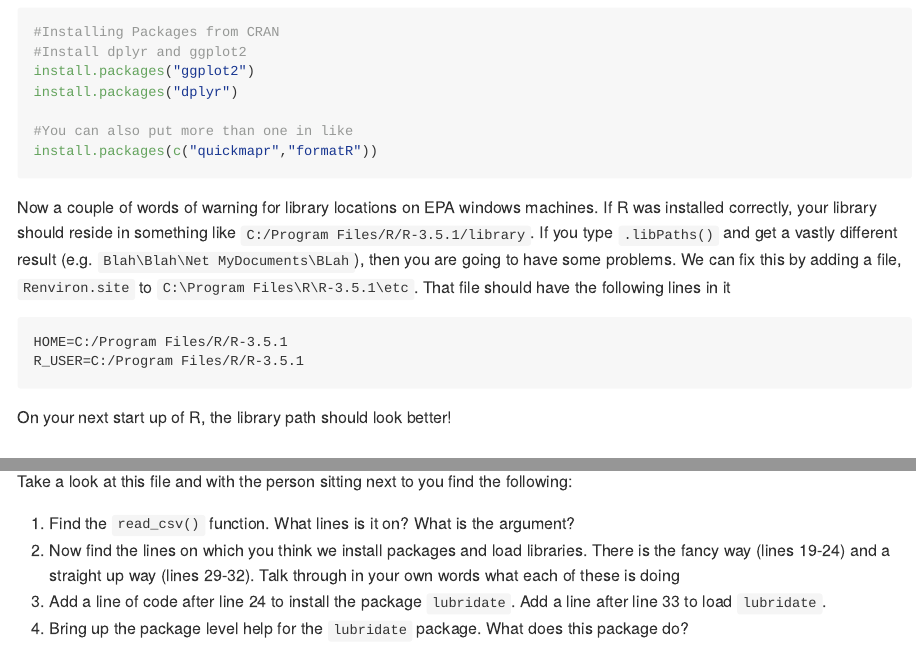
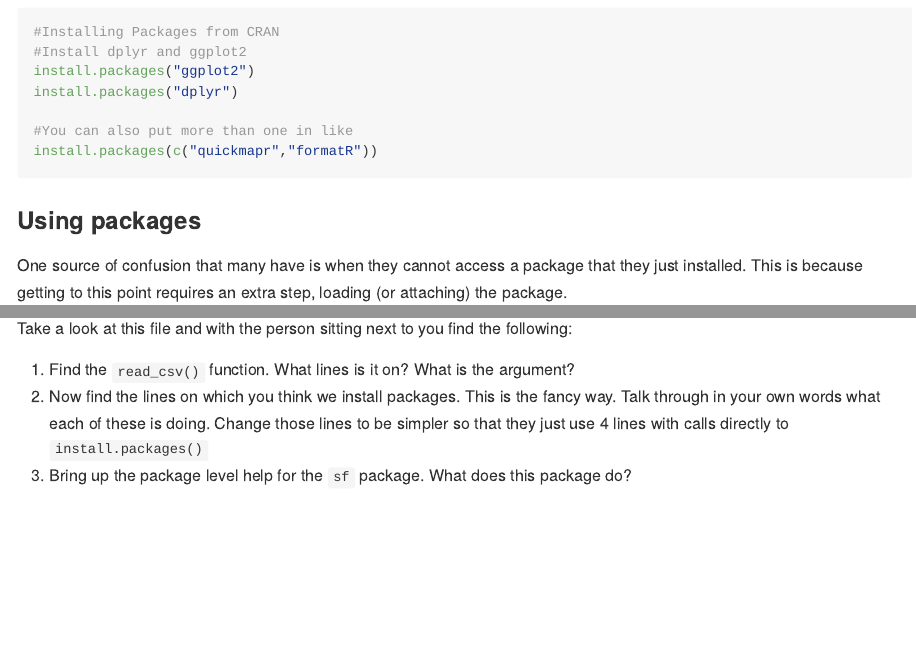
Before and after one commit to jhollist/clear_r_2019, an R Markdown document (lessons/02_r_basics.Rmd): the page in a window 1100 px wide, from 2520 px down, and a second part further down, joined at a grey line. The pictures show the output file lessons/02_r_basics.md that the author committed with the source, drawn offline in the style of GitHub.

Commit message:
new render

````diff
--- a/lessons/02_r_basics.Rmd
+++ b/lessons/02_r_basics.Rmd
@@ -83,14 +87,6 @@ install.packages("dplyr")
 install.packages(c("quickmapr","formatR"))
 ```
 
-Now a couple of words of warning for library locations on EPA windows machines.  If R was installed correctly, your library should reside in something like `C:/Program Files/R/R-3.5.1/library`.  If you type `.libPaths()` and get a vastly different result (e.g. `Blah\Blah\Net MyDocuments\BLah`), then you are going to have some problems.  We can fix this by adding a file, `Renviron.site` to `C:\Program Files\R\R-3.5.1\etc`.  That file should have the following lines in it
-
-```
-HOME=C:/Program Files/R/R-3.5.1
-R_USER=C:/Program Files/R/R-3.5.1
-```
-
-On your next start up of R, the library path should look better!
 
 ### Using packages
 
@@ -227,6 +223,5 @@ We should still have our `nla_analysis.R` file open.  We will be working with th
 Take a look at this file and with the person sitting next to you find the following:
 
 1. Find the `read_csv()` function.  What lines is it on?  What is the argument?
-2. Now find the lines on which you think we install packages and load libraries.  There is the fancy way (lines 19-24) and a straight up way (lines 29-32).  Talk through in your own words what each of these is doing
-3. Add a line of code after line 24 to install the package `lubridate`.  Add a line after line 33 to load `lubridate`.
-5. Bring up the package level help for the `lubridate` package.  What does this package do?
+2. Now find the lines on which you think we install packages.  This is the fancy way. Talk through in your own words what each of these is doing.  Change those lines to be simpler so that they just use 4 lines with calls directly to `install.packages()`
+6. Bring up the package level help for the `sf` package.  What does this package do?
````
Also changed, not shown: lessons/02_r_basics.md, lessons/02_r_basics.Rmd (22 more changed lines).
